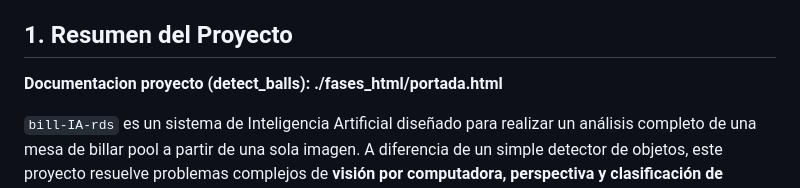
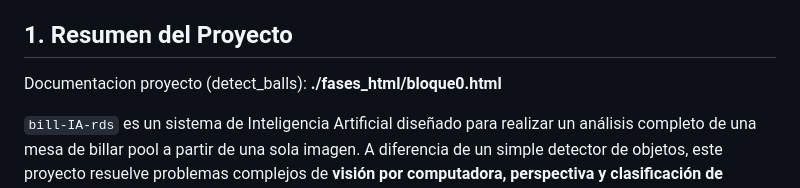
Before and after one commit to oscarcamposnicolas/bill-IA-rds, a Markdown page: README.md, the part around the change. GitHub-like rendering.

Commit message:
Actualizar README

```diff
--- a/README.md
+++ b/README.md
@@ -12,7 +12,7 @@ Incluye motor de reglas RAG (LLM) local para consulta experta.
 
 ## 1. Resumen del Proyecto
 
-**Documentacion proyecto (detect_balls): ./fases_html/portada.html**
+Documentacion proyecto (detect_balls): **./fases_html/bloque0.html**
 
 `bill-IA-rds` es un sistema de Inteligencia Artificial diseñado para realizar un análisis completo de una mesa de billar pool a partir de una sola imagen. A diferencia de un simple detector de objetos, este proyecto resuelve problemas complejos de **visión por computadora, perspectiva y clasificación de contexto** mediante una arquitectura híbrida.
 
```
